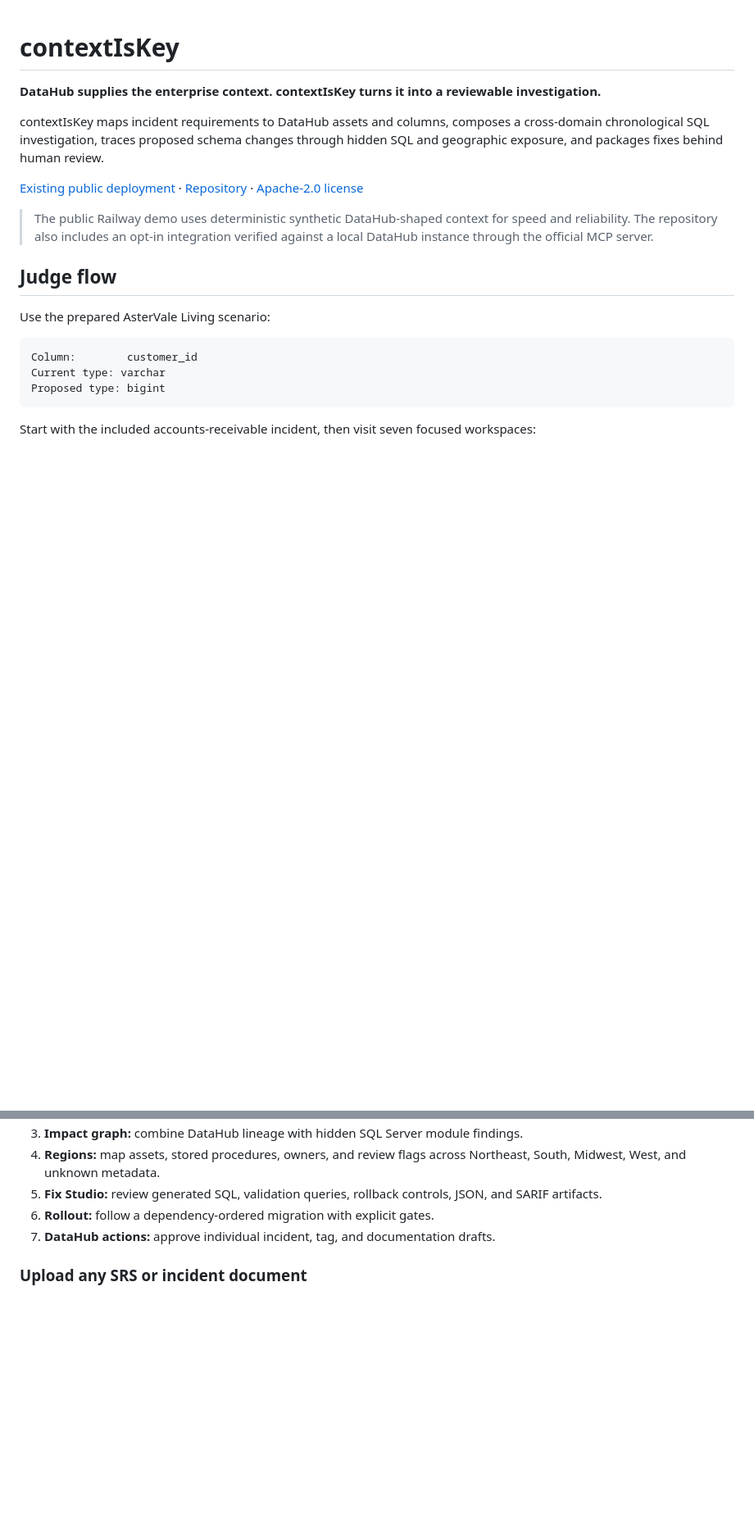
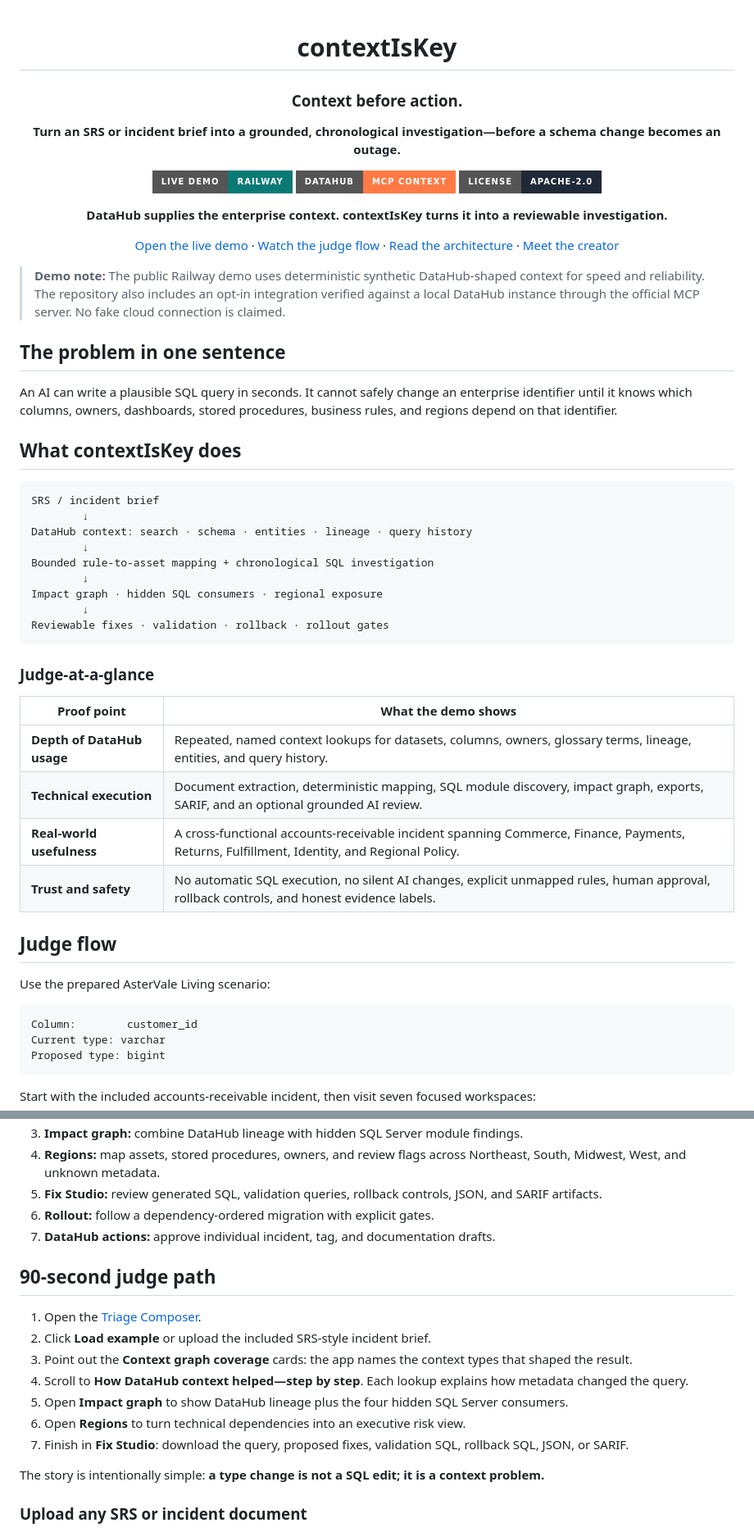
Before and after one commit to rishvaiyer/ChangeProof, a Markdown page: README.md, 2 parts joined by grey strips. Shown at 82% size. Rendered like a GitHub page; badges without logos; blank space fills up the shorter version.

Commit message:
docs: upgrade README for hackathon judges

````diff
--- a/README.md
+++ b/README.md
@@ -1,12 +3,47 @@
 # contextIsKey
+
+### Context before action.
+
+**Turn an SRS or incident brief into a grounded, chronological investigation—before a schema change becomes an outage.**
+
+[![Live demo](https://img.shields.io/badge/Live_demo-Railway-0b7a75?style=for-the-badge)](https://changeproof-production.up.railway.app/triage)
+[![DataHub MCP](https://img.shields.io/badge/DataHub-MCP_context-ff7a45?style=for-the-badge)](https://docs.datahub.com/docs/features/feature-guides/mcp)
+[![License](https://img.shields.io/badge/License-Apache--2.0-1f2937?style=for-the-badge)](LICENSE)
 
 **DataHub supplies the enterprise context. contextIsKey turns it into a reviewable investigation.**
 
-contextIsKey maps incident requirements to DataHub assets and columns, composes a cross-domain chronological SQL investigation, traces proposed schema changes through hidden SQL and geographic exposure, and packages fixes behind human review.
+[Open the live demo](https://changeproof-production.up.railway.app/triage) · [Watch the judge flow](#judge-flow) · [Read the architecture](#architecture) · [Meet the creator](#creator)
 
-[Existing public deployment](https://changeproof-production.up.railway.app/) · [Repository](https://github.com/rishvaiyer/ChangeProof) · [Apache-2.0 license](LICENSE)
+</div>
 
-> The public Railway demo uses deterministic synthetic DataHub-shaped context for speed and reliability. The repository also includes an opt-in integration verified against a local DataHub instance through the official MCP server.
+> **Demo note:** The public Railway demo uses deterministic synthetic DataHub-shaped context for speed and reliability. The repository also includes an opt-in integration verified against a local DataHub instance through the official MCP server. No fake cloud connection is claimed.
+
+## The problem in one sentence
+
+An AI can write a plausible SQL query in seconds. It cannot safely change an enterprise identifier until it knows which columns, owners, dashboards, stored procedures, business rules, and regions depend on that identifier.
+
+## What contextIsKey does
+
+```text
+SRS / incident brief
+        ↓
+DataHub context: search · schema · entities · lineage · query history
+        ↓
+Bounded rule-to-asset mapping + chronological SQL investigation
+        ↓
+Impact graph · hidden SQL consumers · regional exposure
+        ↓
+Reviewable fixes · validation · rollback · rollout gates
+```
+
+### Judge-at-a-glance
+
+| Proof point | What the demo shows |
+| --- | --- |
+| **Depth of DataHub usage** | Repeated, named context lookups for datasets, columns, owners, glossary terms, lineage, entities, and query history. |
+| **Technical execution** | Document extraction, deterministic mapping, SQL module discovery, impact graph, exports, SARIF, and an optional grounded AI review. |
+| **Real-world usefulness** | A cross-functional accounts-receivable incident spanning Commerce, Finance, Payments, Returns, Fulfillment, Identity, and Regional Policy. |
+| **Trust and safety** | No automatic SQL execution, no silent AI changes, explicit unmapped rules, human approval, rollback controls, and honest evidence labels. |
 
 ## Judge flow
 
@@ -28,6 +65,18 @@ Start with the included accounts-receivable incident, then visit seven focused w
 6. **Rollout:** follow a dependency-ordered migration with explicit gates.
 7. **DataHub actions:** approve individual incident, tag, and documentation drafts.
 
+## 90-second judge path
+
+1. Open the [Triage Composer](https://changeproof-production.up.railway.app/triage).
+2. Click **Load example** or upload the included SRS-style incident brief.
+3. Point out the **Context graph coverage** cards: the app names the context types that shaped the result.
+4. Scroll to **How DataHub context helped—step by step**. Each lookup explains how metadata changed the query.
+5. Open **Impact graph** to show DataHub lineage plus the four hidden SQL Server consumers.
+6. Open **Regions** to turn technical dependencies into an executive risk view.
+7. Finish in **Fix Studio**: download the query, proposed fixes, validation SQL, rollback SQL, JSON, or SARIF.
+
+The story is intentionally simple: **a type change is not a SQL edit; it is a context problem.**
+
 ### Upload any SRS or incident document
 
 Open `/triage` and either paste requirements or upload a PDF, DOCX, TXT, Markdown, SQL, or CSV file. contextIsKey extracts the text for the current response, shows a document receipt, and lets you review the extracted requirements before clicking **Interpret document with AI**.
````
Also changed, not shown: other parts of README.md (+44 -12 lines).
